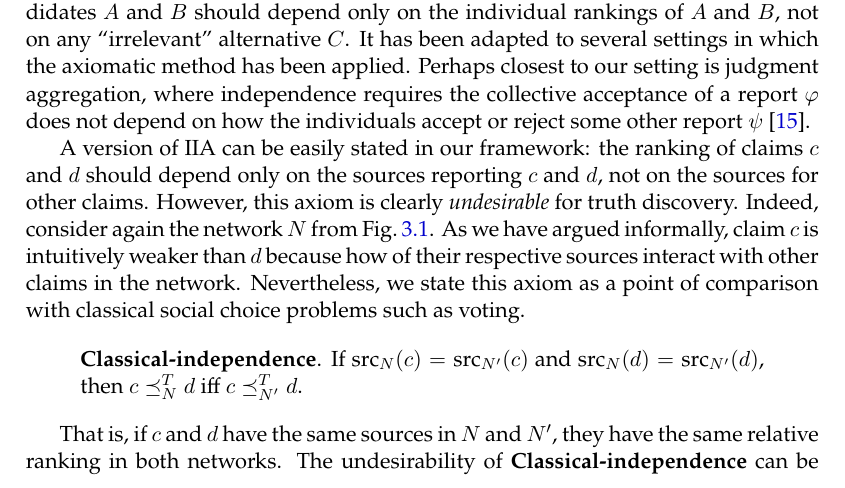
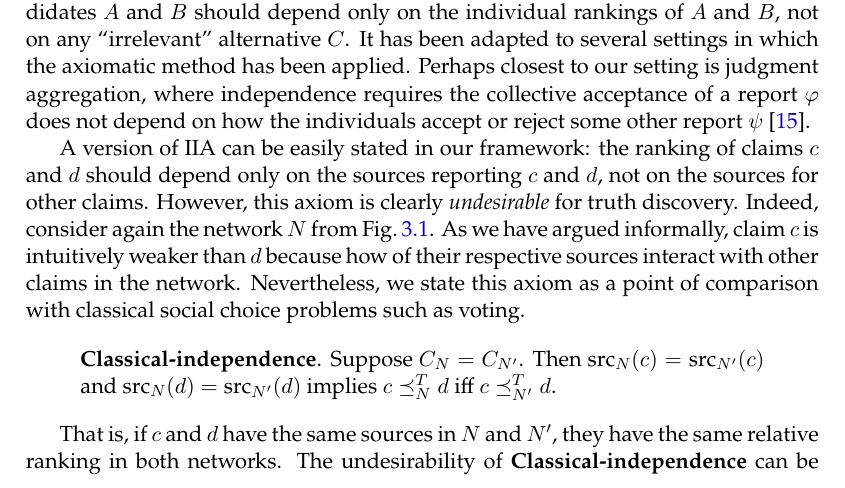
Before and after one commit to joesingo/thesis, a LaTeX thesis (main.tex, which reads chapters/td/content.tex): part of page 59 of 80, cut so that both start at the same text. Compiled offline with XeLaTeX.

Commit message:
td: edit

```diff
--- a/chapters/td/content.tex
+++ b/chapters/td/content.tex
@@ -1154,8 +1154,8 @@ with other claims in the network. Nevertheless, we state this axiom as a point
 of comparison with classical social choice problems such as voting.
 
 \begin{axiom}[\classicalindependence{}]
-    If $\src_N(c) = \src_{N'}(c)$ and $\src_N(d) = \src_{N'}(d)$, then $c
-    \cle_N^T d$ iff $c \cle_{N'}^T d$.
+    Suppose $C_N = C_{N'}$. Then $\src_N(c) = \src_{N'}(c)$ and $\src_N(d) =
+    \src_{N'}(d)$ implies $c \cle_N^T d$ iff $c \cle_{N'}^T d$.
 \end{axiom}
 
 That is, if $c$ and $d$ have the same sources in $N$ and $N'$, they have the
```
Also changed, not shown: thesis.pdf.
